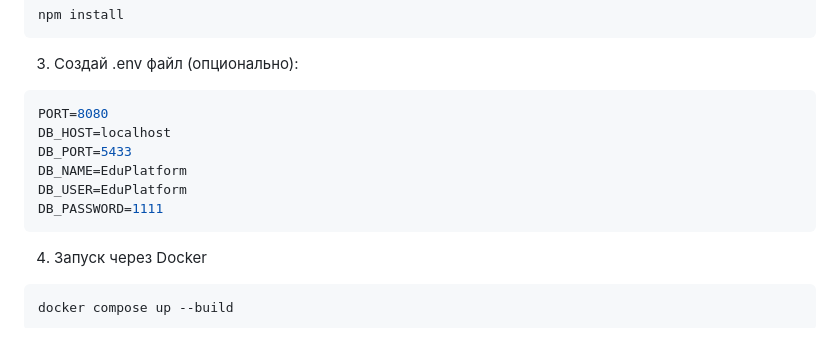
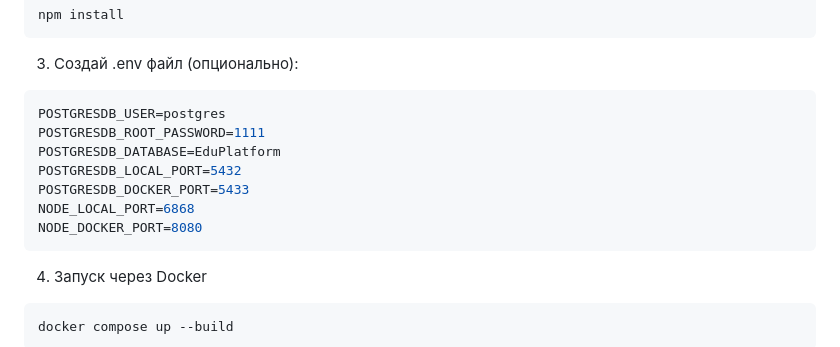
Before and after one commit to jemichka/edu_platform_db, a Markdown page: README.md, the part around the change. Rendered like a GitHub page.

````diff
--- a/README.md
+++ b/README.md
@@ -37,12 +37,13 @@ npm install
 ```
 3. Создай .env файл (опционально):
 ```env
-PORT=8080
-DB_HOST=localhost
-DB_PORT=5433
-DB_NAME=EduPlatform
-DB_USER=EduPlatform
-DB_PASSWORD=1111
+POSTGRESDB_USER=postgres
+POSTGRESDB_ROOT_PASSWORD=1111
+POSTGRESDB_DATABASE=EduPlatform
+POSTGRESDB_LOCAL_PORT=5432
+POSTGRESDB_DOCKER_PORT=5433
+NODE_LOCAL_PORT=6868
+NODE_DOCKER_PORT=8080
 ```
 4. Запуск через Docker
 ```bash
````
